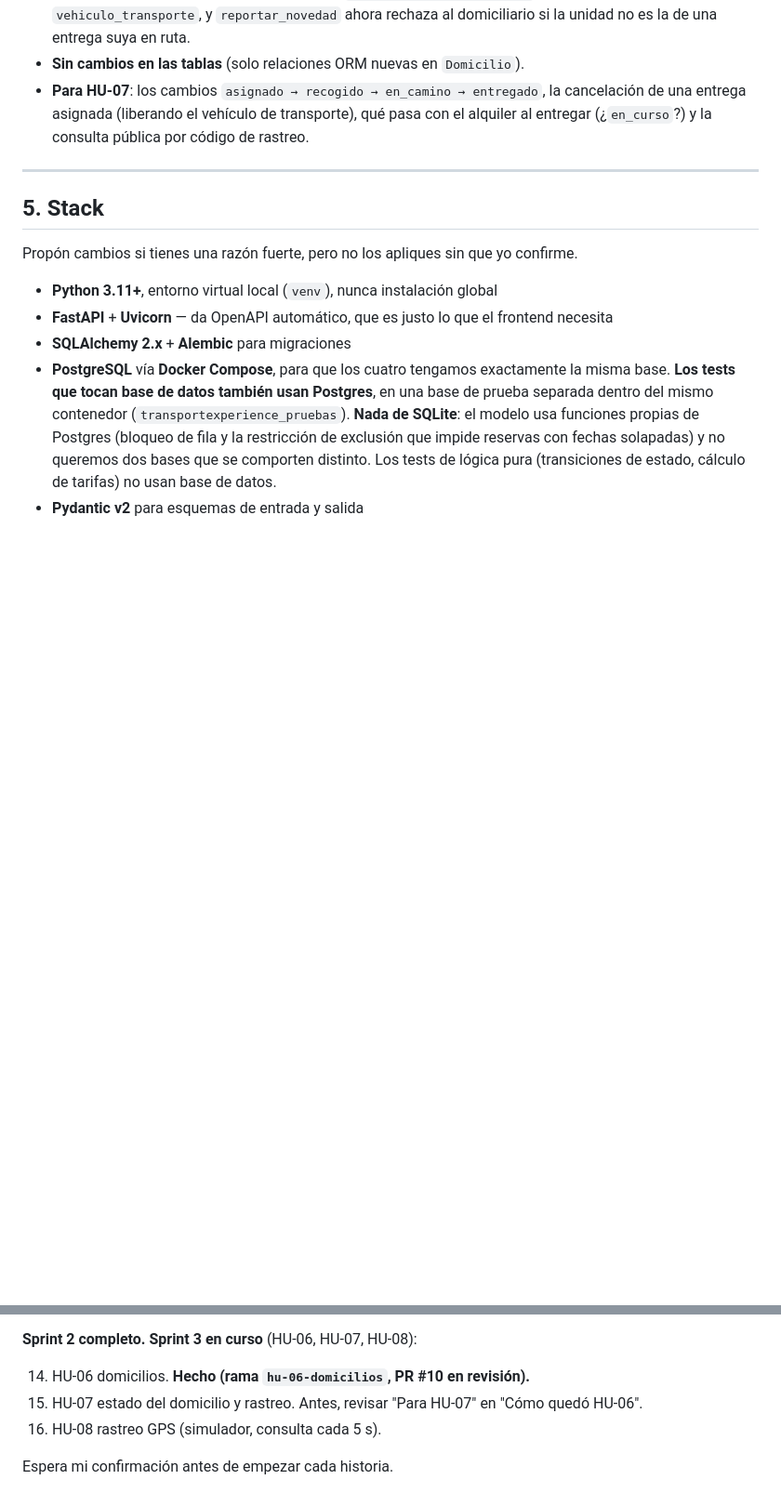
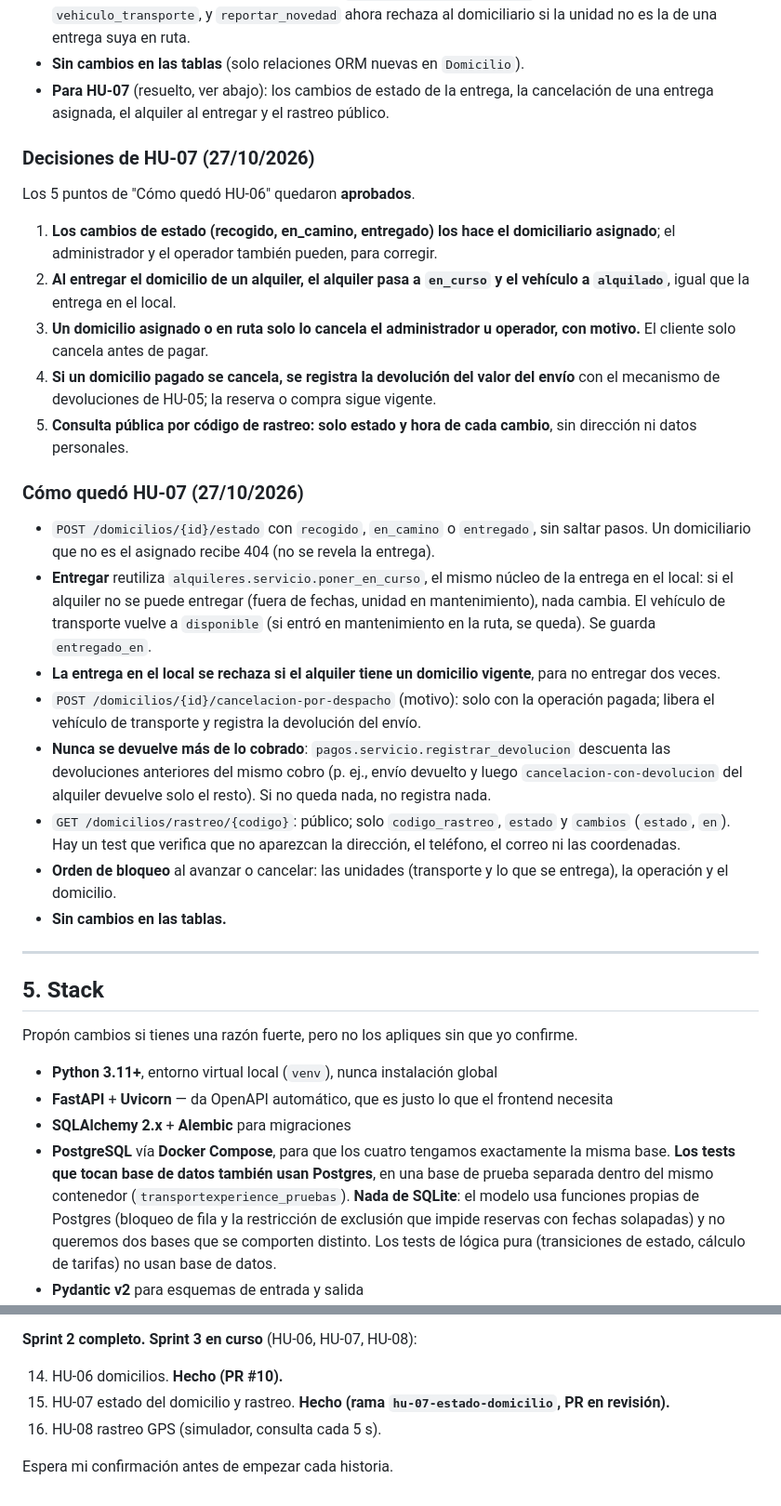
Before and after one commit to jcaro819/Transportexperience, a Markdown page: CLAUDE.md, 2 parts joined by grey strips. Shown at 93% size. Rendered like a GitHub page; blank space fills up the shorter version.

Commit message:
HU-07: decisiones y resumen de HU-07 en el CLAUDE.md
Co-Authored-By: Claude Opus 5.5 <noreply@anthropic.com>

```diff
--- a/CLAUDE.md
+++ b/CLAUDE.md
@@ -322,9 +322,46 @@ de la devolución ejecutada) quedaron **aprobadas**.
   su `vehiculo_transporte`, y `reportar_novedad` ahora rechaza al domiciliario si la unidad
   no es la de una entrega suya en ruta.
 - **Sin cambios en las tablas** (solo relaciones ORM nuevas en `Domicilio`).
-- **Para HU-07**: los cambios `asignado → recogido → en_camino → entregado`, la cancelación
-  de una entrega asignada (liberando el vehículo de transporte), qué pasa con el alquiler
-  al entregar (¿`en_curso`?) y la consulta pública por código de rastreo.
+- **Para HU-07** (resuelto, ver abajo): los cambios de estado de la entrega, la
+  cancelación de una entrega asignada, el alquiler al entregar y el rastreo público.
+
+### Decisiones de HU-07 (27/10/2026)
+
+Los 5 puntos de "Cómo quedó HU-06" quedaron **aprobados**.
+
+1. **Los cambios de estado (recogido, en_camino, entregado) los hace el domiciliario
+   asignado**; el administrador y el operador también pueden, para corregir.
+2. **Al entregar el domicilio de un alquiler, el alquiler pasa a `en_curso` y el vehículo
+   a `alquilado`**, igual que la entrega en el local.
+3. **Un domicilio asignado o en ruta solo lo cancela el administrador u operador, con
+   motivo.** El cliente solo cancela antes de pagar.
+4. **Si un domicilio pagado se cancela, se registra la devolución del valor del envío**
+   con el mecanismo de devoluciones de HU-05; la reserva o compra sigue vigente.
+5. **Consulta pública por código de rastreo: solo estado y hora de cada cambio**, sin
+   dirección ni datos personales.
+
+### Cómo quedó HU-07 (27/10/2026)
+
+- `POST /domicilios/{id}/estado` con `recogido`, `en_camino` o `entregado`, sin saltar
+  pasos. Un domiciliario que no es el asignado recibe 404 (no se revela la entrega).
+- **Entregar** reutiliza `alquileres.servicio.poner_en_curso`, el mismo núcleo de la
+  entrega en el local: si el alquiler no se puede entregar (fuera de fechas, unidad en
+  mantenimiento), nada cambia. El vehículo de transporte vuelve a `disponible` (si entró
+  en mantenimiento en la ruta, se queda). Se guarda `entregado_en`.
+- **La entrega en el local se rechaza si el alquiler tiene un domicilio vigente**, para
+  no entregar dos veces.
+- `POST /domicilios/{id}/cancelacion-por-despacho` (motivo): solo con la operación
+  pagada; libera el vehículo de transporte y registra la devolución del envío.
+- **Nunca se devuelve más de lo cobrado**: `pagos.servicio.registrar_devolucion`
+  descuenta las devoluciones anteriores del mismo cobro (p. ej., envío devuelto y luego
+  `cancelacion-con-devolucion` del alquiler devuelve solo el resto). Si no queda nada,
+  no registra nada.
+- `GET /domicilios/rastreo/{codigo}`: público; solo `codigo_rastreo`, `estado` y
+  `cambios` (`estado`, `en`). Hay un test que verifica que no aparezcan la dirección, el
+  teléfono, el correo ni las coordenadas.
+- **Orden de bloqueo** al avanzar o cancelar: las unidades (transporte y lo que se
+  entrega), la operación y el domicilio.
+- **Sin cambios en las tablas.**
 
 ---
 
@@ -615,8 +652,9 @@ De ahí en adelante seguimos el backlog sprint por sprint.
 
 **Sprint 2 completo.** **Sprint 3 en curso** (HU-06, HU-07, HU-08):
 
-14. HU-06 domicilios. **Hecho (rama `hu-06-domicilios`, PR #10 en revisión).**
-15. HU-07 estado del domicilio y rastreo. Antes, revisar "Para HU-07" en "Cómo quedó HU-06".
+14. HU-06 domicilios. **Hecho (PR #10).**
+15. HU-07 estado del domicilio y rastreo. **Hecho (rama `hu-07-estado-domicilio`, PR en
+    revisión).**
 16. HU-08 rastreo GPS (simulador, consulta cada 5 s).
 
 Espera mi confirmación antes de empezar cada historia.
```
